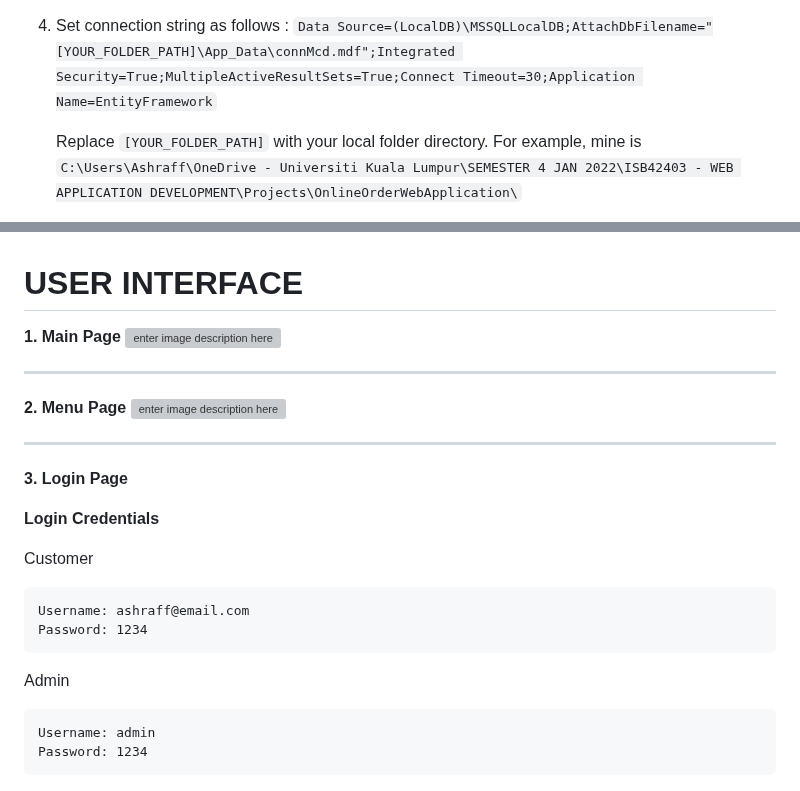
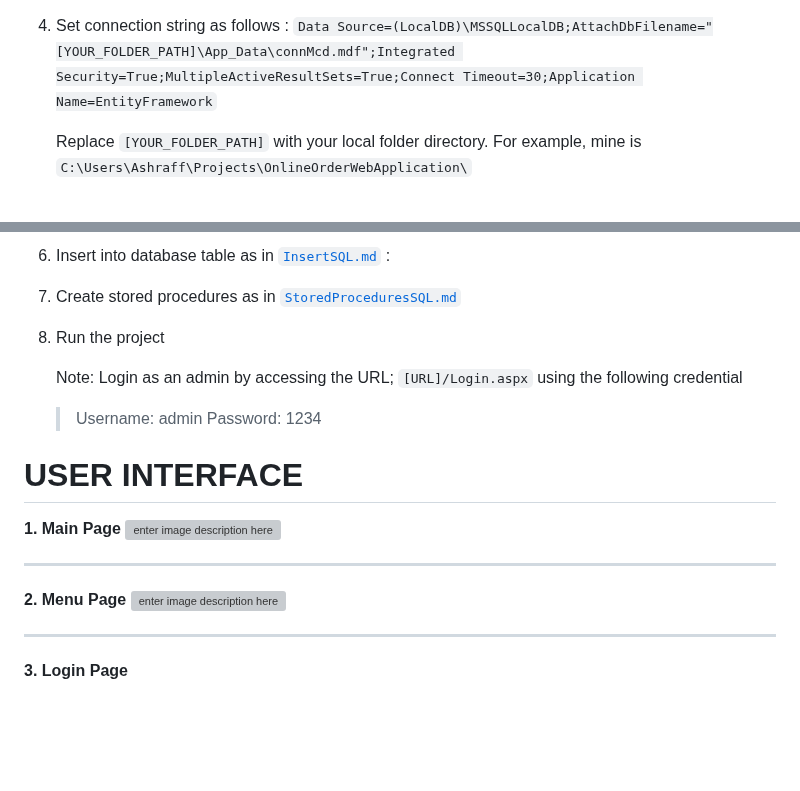
Before and after one commit to iamashraff/McDonalds-Online-Ordering-System, a Markdown page: README.md, 2 parts joined by grey strips. GitHub-like rendering; blank space fills up the shorter version; grey boxes are pictures that could not be loaded.

```diff
--- a/README.md
+++ b/README.md
@@ -44,5 +44,5 @@ Microsoft SQL<br>
 4.  Set connection string as follows :
 `Data Source=(LocalDB)\MSSQLLocalDB;AttachDbFilename="[YOUR_FOLDER_PATH]\App_Data\connMcd.mdf";Integrated Security=True;MultipleActiveResultSets=True;Connect Timeout=30;Application Name=EntityFramework`
 
-	Replace `[YOUR_FOLDER_PATH]` with your local folder directory. For example, mine is `C:\Users\Ashraff\OneDrive - Universiti Kuala Lumpur\SEMESTER 4 JAN 2022\ISB42403 - WEB APPLICATION DEVELOPMENT\Projects\OnlineOrderWebApplication\`
+	Replace `[YOUR_FOLDER_PATH]` with your local folder directory. For example, mine is `C:\Users\Ashraff\Projects\OnlineOrderWebApplication\`
 
@@ -53,4 +50,13 @@ Microsoft SQL<br>
 
+6. Insert into database table as in [`InsertSQL.md`](https://github.com/iamashraff/McDonalds-Online-Ordering-System/blob/master/InsertSQL.md) :
+
+7. Create stored procedures as in [`StoredProceduresSQL.md`](https://github.com/iamashraff/McDonalds-Online-Ordering-System/blob/master/StoredProceduresSQL.md)
+
+8. Run the project
+
+	Note: Login as an admin by accessing the URL; `[URL]/Login.aspx` using the following credential
+	>  Username: admin
+    Password: 1234
 
 
 # USER INTERFACE
@@ -67,17 +73,6 @@ Microsoft SQL<br>
 
 **3. Login Page**
 
-**Login Credentials**
-
-Customer
-
-    Username: ashraff@email.com
-    Password: 1234
-
-Admin
-
-    Username: admin
-    Password: 1234
 ![Login.aspx](https://raw.githubusercontent.com/iamashraff/McDonalds-Online-Ordering-System/master/images/Login.aspx.png?token=GHSAT0AAAAAAB5ZMXGIZRPETHA6YQLMUCOAY6ZTBOA)
 
 **3.1 Validation & Error Message**
```
Also changed, not shown: other parts of README.md (+4 -4 lines).
